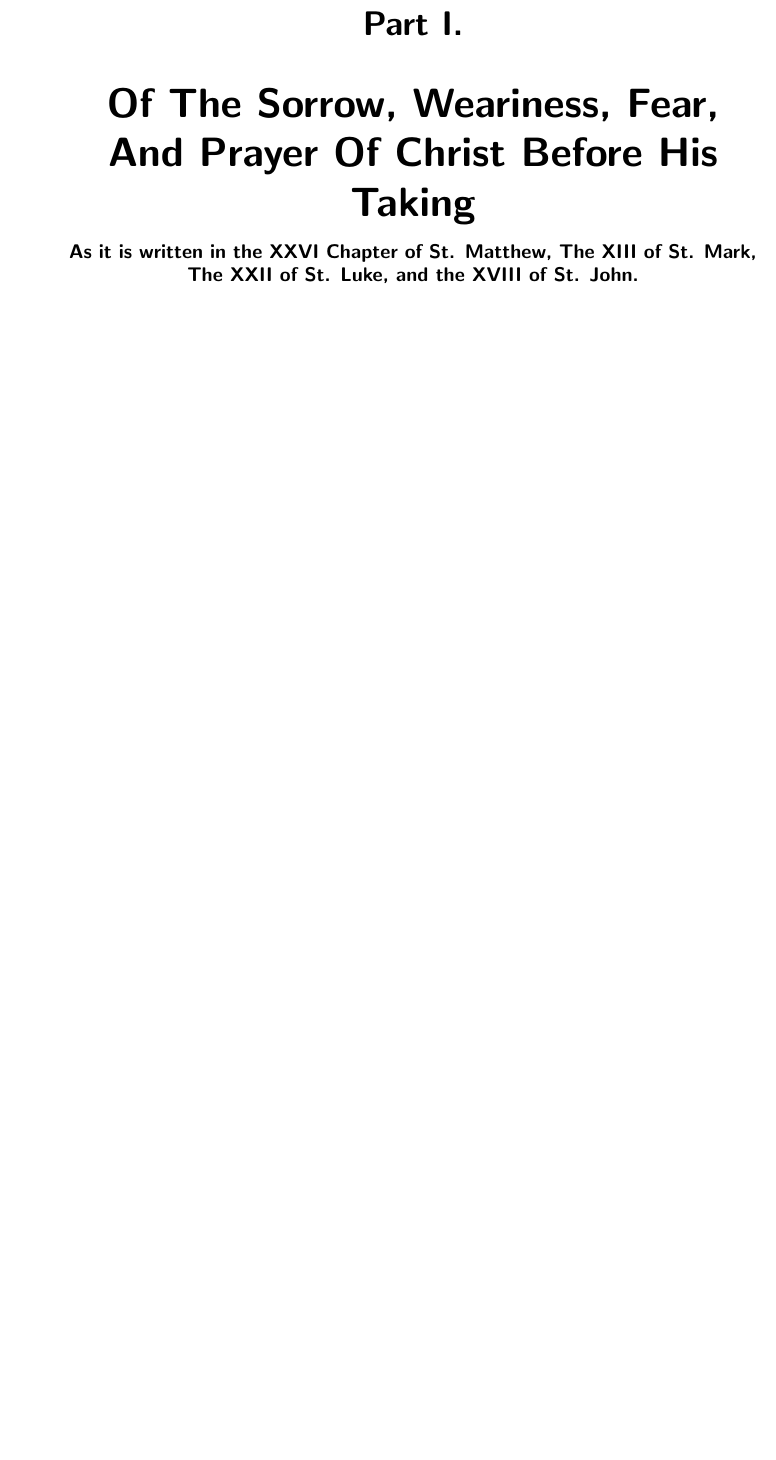
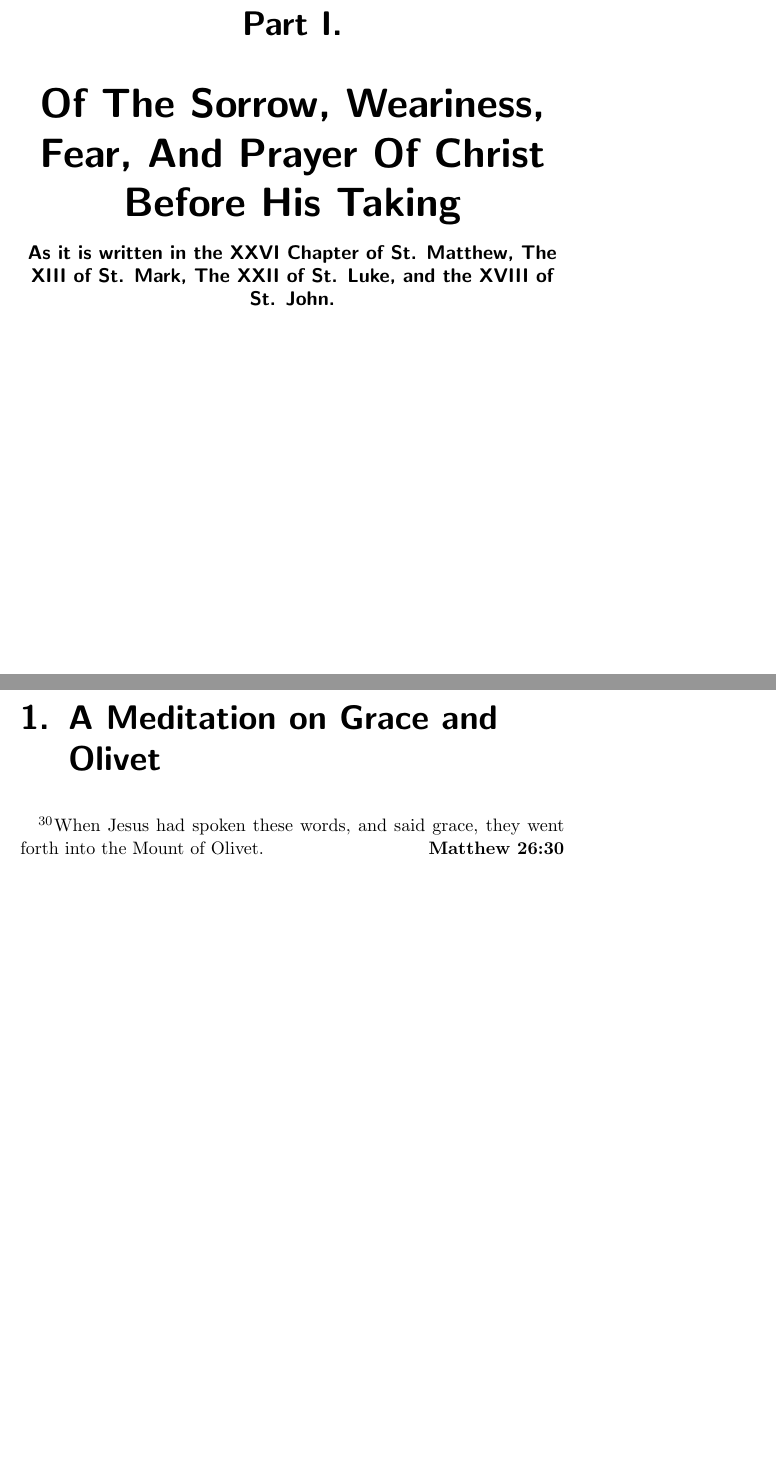
Before and after one commit to jimbob88/sorrow_of_christ, a LaTeX book (sorrow_of_christ.tex): part of page 5 of 6 before the commit and two parts of pages 5 and 7 of 7 after it, the two joined at a grey line, cut so that both start at the same text, the shorter picture padded with empty space. Compiled offline with pdfLaTeX.

Commit message:
Add initial scripture quotation

```diff
--- a/sorrow_of_christ.tex
+++ b/sorrow_of_christ.tex
@@ -1,5 +1,6 @@
-\documentclass[a4paper,twoside]{scrbook}
+\documentclass[a5paper,twoside]{scrbook}
 \usepackage{bimscommands}
+\usepackage{scripture}
 \begin{document}
 	\title{The Sorrow of Christ}
 	\subtitle{In English}
@@ -9,4 +10,9 @@
 	\tableofcontents
 	\mainmatter
 	\bimspart{Of The Sorrow, Weariness, Fear, And Prayer Of Christ Before His Taking}{As it is written in the XXVI Chapter of St. Matthew, The XIII of St. Mark, The XXII of St. Luke, and the XVIII of St. John.}
+	\chapter{A Meditation on Grace and Olivet}
+	\begin{scripture}[Matthew 26:30]
+		\vs{30}When Jesus had spoken these words, and said grace, they went forth into the
+		Mount of Olivet.
+	\end{scripture}
 \end{document}
```
